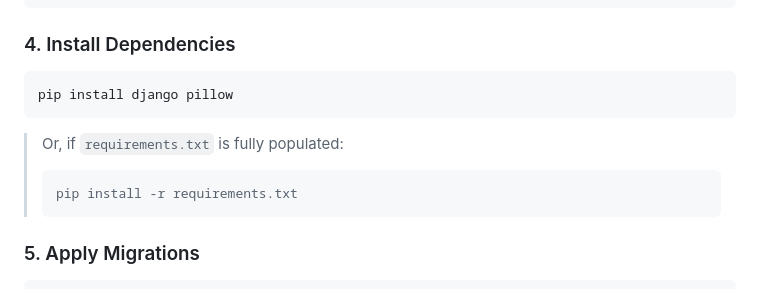
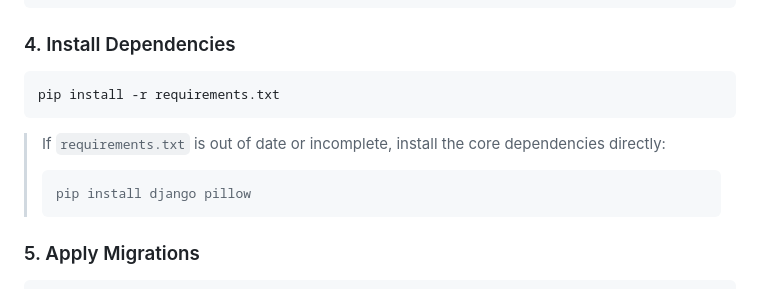
Before and after one commit to Endurance3000/Canopy, a Markdown page: Readme.md, the part around one of its changes. Rendered like a GitHub page.

Commit message:
Refine language and punctuation in Readme.md

````diff
--- a/Readme.md
+++ b/Readme.md
@@ -136,12 +136,12 @@ source venv/bin/activate
 ### 4. Install Dependencies
 
 ```bash
-pip install django pillow
+pip install -r requirements.txt
 ```
 
-> Or, if `requirements.txt` is fully populated:
+> If `requirements.txt` is out of date or incomplete, install the core dependencies directly:
 > ```bash
-> pip install -r requirements.txt
+> pip install django pillow
 > ```
 
 ### 5. Apply Migrations
````
Also changed, not shown: other parts of Readme.md (+5 -5 lines).
